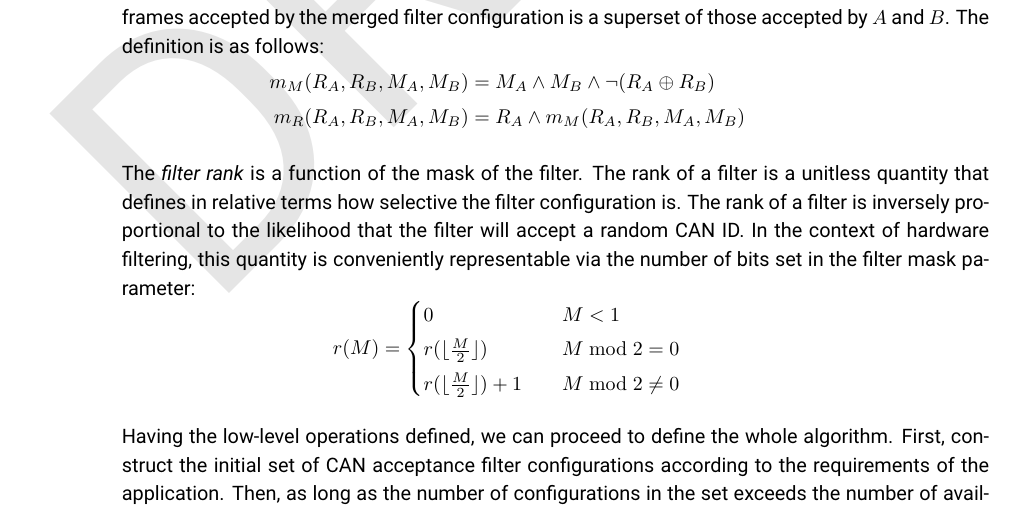
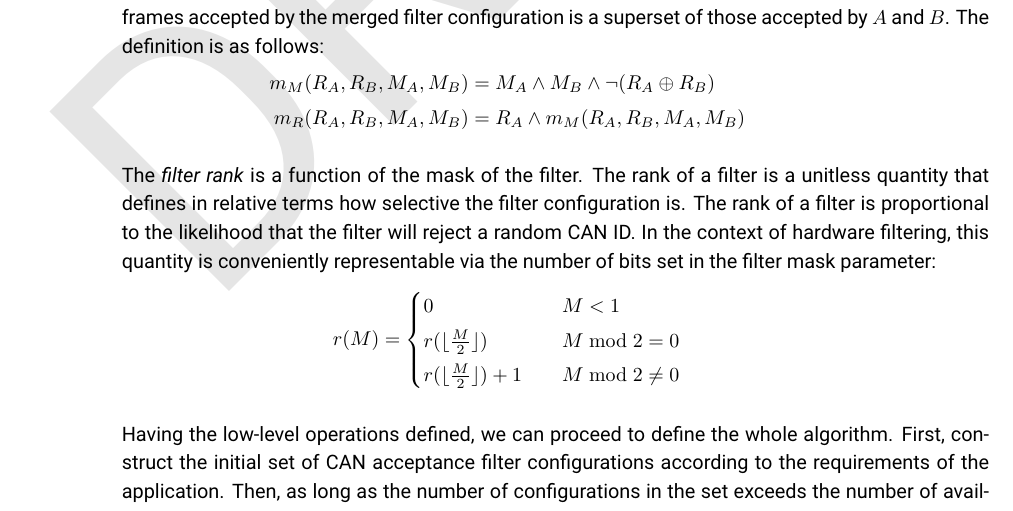
Before and after one commit to OpenCyphal/specification, a LaTeX thesis (specification/UAVCAN_Specification.tex, which reads specification/transport_layer/can.tex): part of page 50 of 61, cut so that both start at the same text. Compiled offline with pdfLaTeX.

Commit message:
Slightly better wording

```diff
--- a/specification/transport_layer/can.tex
+++ b/specification/transport_layer/can.tex
@@ -575,7 +575,7 @@ The definition is as follows:
 
 The \emph{filter rank} is a function of the mask of the filter.
 The rank of a filter is a unitless quantity that defines in relative terms how selective the filter configuration is.
-The rank of a filter is inversely proportional to the likelihood that the filter will accept a random CAN ID.
+The rank of a filter is proportional to the likelihood that the filter will reject a random CAN ID.
 In the context of hardware filtering, this quantity is conveniently representable via the number of bits set in
 the filter mask parameter:
 \begin{equation*}
```
